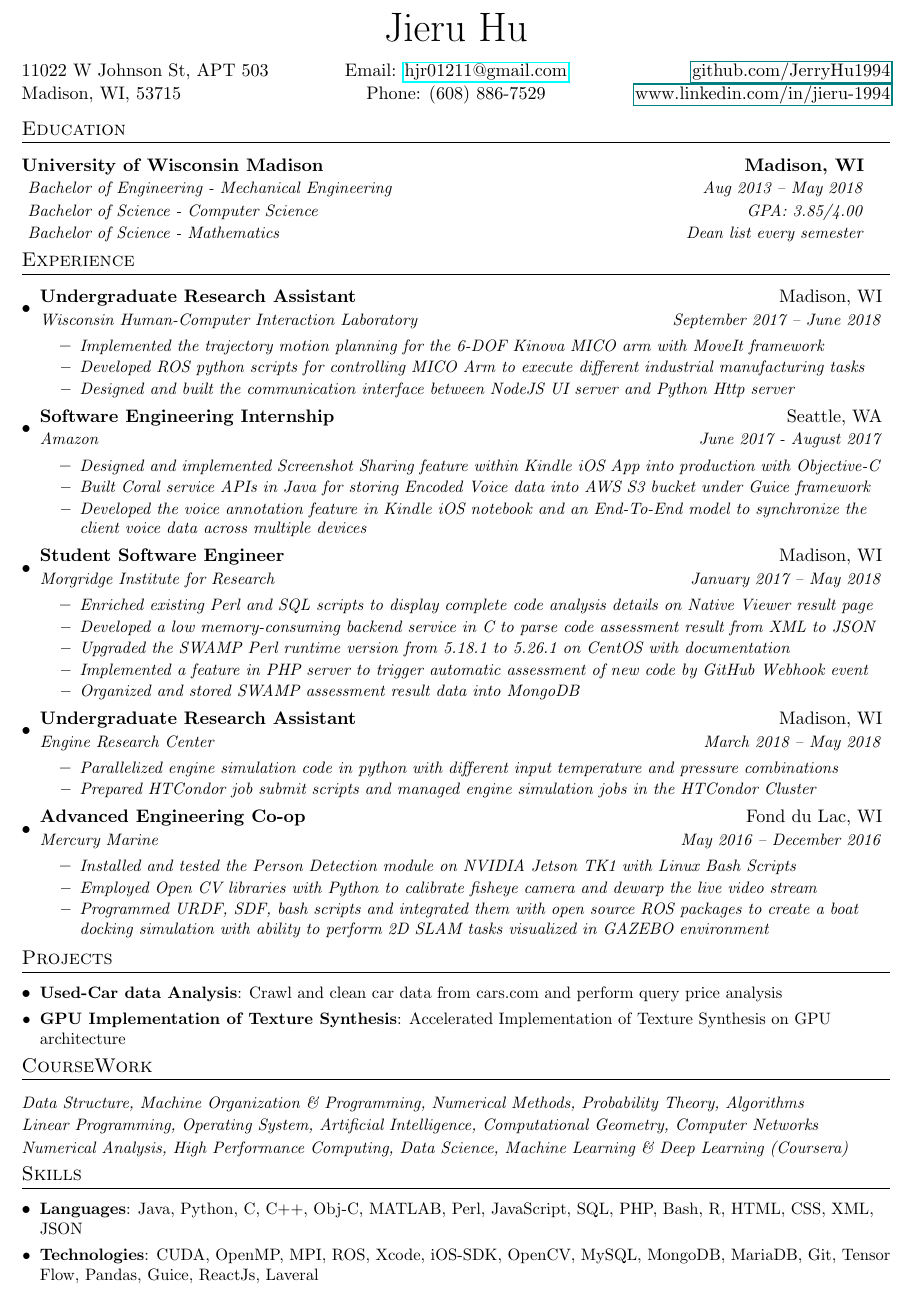
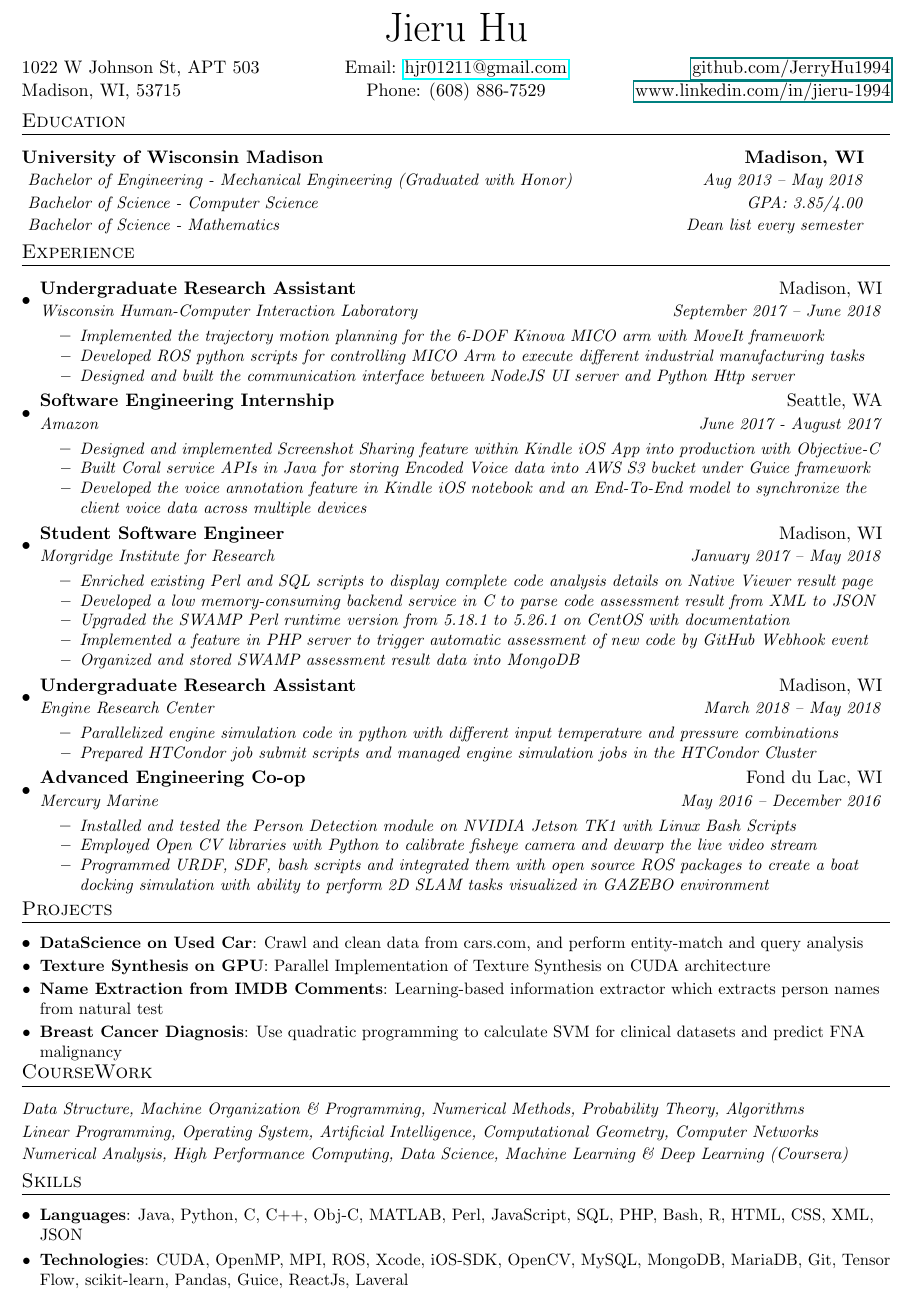
Before and after one commit to JerryHu1994/Resume-in-Latex, a LaTeX CV (Jieru_Resume.tex): part of the page, cut so that both start at the same text. Compiled offline with pdfLaTeX.

Commit message:
Add files via upload

```diff
--- a/Jieru_Resume.tex
+++ b/Jieru_Resume.tex
@@ -83,7 +83,7 @@
 % define the project item
 \newcommand{\projectItem}[2]{
 	\item\small{
-    \textbf{#1}{: #2 \vspace{-5pt}}
+    \textbf{#1}{: #2 \vspace{-6pt}}
   }
 }
 
@@ -112,7 +113,7 @@
 {\Huge Jieru Hu}\par\bigskip
 \begin{minipage}[b]{0.33333\textwidth}
 \raggedright
-11022 W Johnson St, APT 503 \par
+1022 W Johnson St, APT 503 \par
 Madison, WI, 53715
 \end{minipage}%
 \begin{minipage}[b]{0.33333\textwidth}
@@ -130,7 +131,7 @@ Phone: (608) 886-7529
 %-------------Education-------------
 \section{Education}
 	\educationHeader{University of Wisconsin Madison}{Madison, WI}
-	{    Bachelor of Engineering - Mechanical Engineering}{Aug 2013 – May 2018}{    Bachelor of Science - Computer Science}{GPA: 3.85/4.00}{    Bachelor of Science - Mathematics}{Dean list every semester}
+	{    Bachelor of Engineering - Mechanical Engineering (Graduated with Honor)}{Aug 2013 – May 2018}{    Bachelor of Science - Computer Science}{GPA: 3.85/4.00}{    Bachelor of Science - Mathematics}{Dean list every semester}
 
 %-------------Experience-------------
 \section{Experience}
@@ -202,12 +203,15 @@ Phone: (608) 886-7529
 %-----------Projects-------------
 \section{Projects}
 	\sectionStart
-		\projectItem{Used-Car data Analysis}
-		{Crawl and clean car data from cars.com and perform query price analysis}
-		\projectItem{GPU Implementation of Texture Synthesis}
-		{Accelerated Implementation of Texture Synthesis on GPU architecture}
+		\projectItem{DataScience on Used Car}
+		{Crawl and clean data from cars.com, and perform entity-match and query analysis}
+		\projectItem{Texture Synthesis on GPU}
+		{Parallel Implementation of Texture Synthesis on CUDA architecture}
+		\projectItem{Name Extraction from IMDB Comments}
+		{Learning-based information extractor which extracts person names from natural test}
+		\projectItem{Breast Cancer Diagnosis}
+		{Use quadratic programming to calculate SVM for clinical datasets and predict FNA malignancy}
 	\sectionEnd
-
 
 %-----------Course Work------
 \section{CourseWork}
@@ -219,7 +223,7 @@ Phone: (608) 886-7529
 		\skillItem{Languages}
 		{Java, Python, C, C++, Obj-C, MATLAB, Perl, JavaScript, SQL, PHP, Bash, R, HTML, CSS, XML, JSON}
 		\skillItem{Technologies}
-		{CUDA, OpenMP, MPI, ROS, Xcode, iOS-SDK, OpenCV, MySQL, MongoDB, MariaDB, Git, Tensor Flow, Pandas, Guice, ReactJs, Laveral}
+		{CUDA, OpenMP, MPI, ROS, Xcode, iOS-SDK, OpenCV, MySQL, MongoDB, MariaDB, Git, Tensor Flow, scikit-learn, Pandas, Guice, ReactJs, Laveral}
 	\sectionEnd
 
 \end{document}
```
Also changed, not shown: Jieru_Resume.pdf, Jieru_Resume.tex (5 more changed lines), 2 other files.
